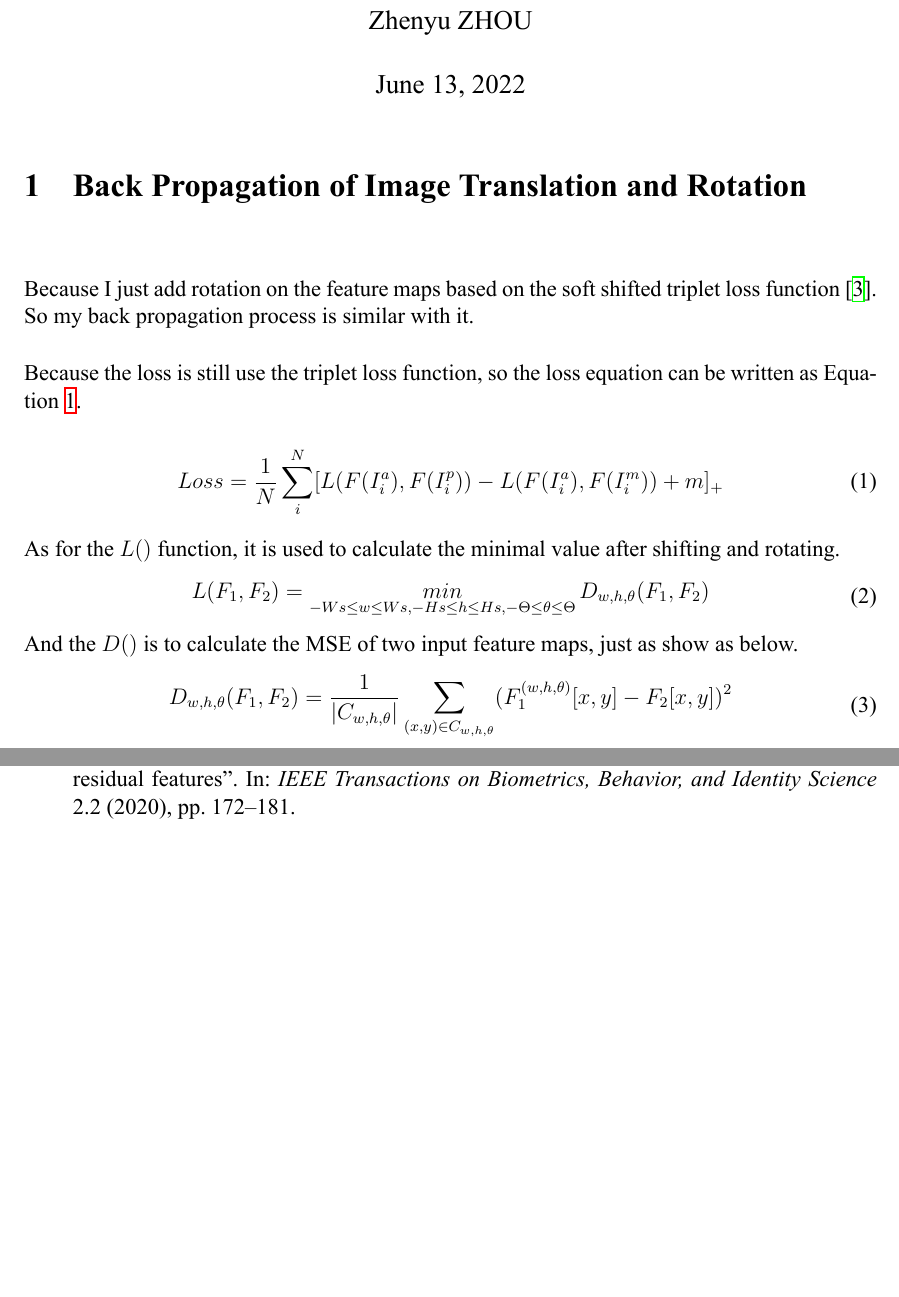
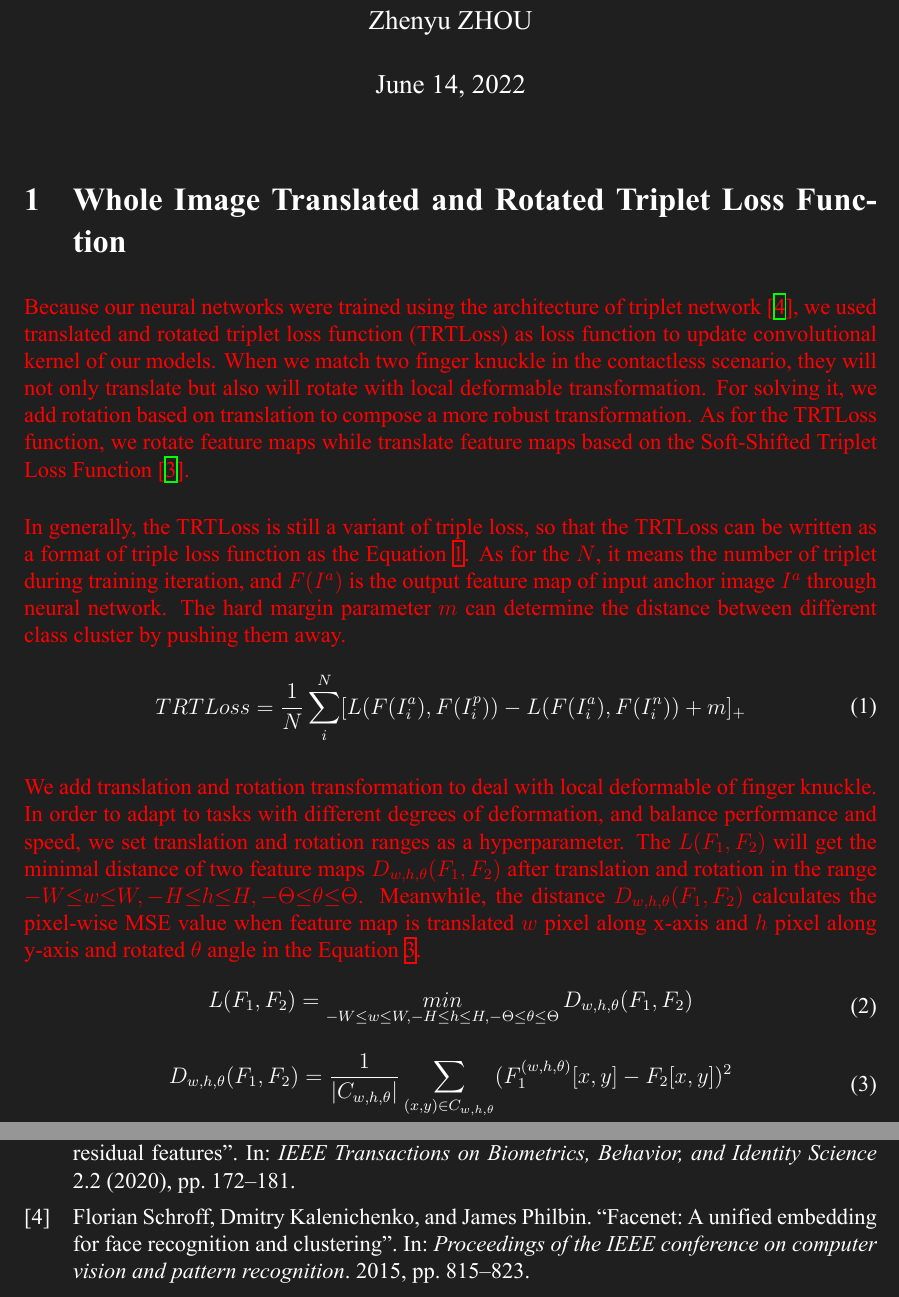
Before and after one commit to zhenyuzhouiu/Completely-Contactless-and-Online-Finger-Knuckle-Identification, a LaTeX document (Finger-Knuckle.tex, which reads FK-Identification/backpropagationofibrs.tex, references.bib): two parts of pages 1 and 14 of 14 before the commit and two parts of pages 1 and 15 of 15 after it, joined at a grey line, cut so that both start at the same text, the shorter picture padded with empty space. The pictures show the PDF file Finger-Knuckle.pdf that the author committed with the source.

Commit message:
Change backpropagation part of whole image translatation and rotation part

```diff
--- a/FK-Identification/backpropagationofibrs.tex
+++ b/FK-Identification/backpropagationofibrs.tex
@@ -1,29 +1,26 @@
-\section{Back Propagation of Image Translation and Rotation}
+\section{Whole Image Translated and Rotated Triplet Loss Function}
 
-\textcolor{red}{}
-
-Because I just add rotation on the feature maps based on the soft shifted triplet loss function \cite{liu2020contactless}. So my back propagation process is similar with it.
+\textcolor{red}{Because our neural networks were trained using the architecture of triplet network \cite{schroff2015facenet}, we used translated and rotated triplet loss function (TRTLoss) as loss function to update convolutional kernel of our models. When we match two finger knuckle in the contactless scenario, they will not only translate but also will rotate with local deformable transformation. For solving it, we add rotation based on translation to compose a more robust transformation. As for the TRTLoss function, we rotate feature maps while translate feature maps based on the Soft-Shifted Triplet Loss Function \cite{liu2020contactless}.}
 
 \vspace{10pt}
 
-Because the loss is still use the triplet loss function, so the loss equation can be written as Equation \ref{sumloss}.
-
+\textcolor{red}{In generally, the TRTLoss is still a variant of triple loss, so that the TRTLoss can be written as a format of triple loss function as the Equation \ref{Tripletloss}. As for the $N$, it means the number of triplet during training iteration, and $F(I^{a})$ is the output feature map of input anchor image $I^a$ through neural network. The hard margin parameter $m$ can determine the distance between different class cluster by pushing them away.}
 \begin{equation}
 	\begin{aligned}
-		Loss = \frac{1}{N}\sum_{i}^{N}[L(F(I_{i}^{a}),F(I_{i}^{p}))-L(F(I_{i}^{a}),F(I_{i}^{m})) + m]_{+}
+		TRTLoss = \frac{1}{N}\sum_{i}^{N}[L(F(I_{i}^{a}),F(I_{i}^{p}))-L(F(I_{i}^{a}),F(I_{i}^{n})) + m]_{+}
 	\end{aligned}
-	\label{sumloss}
+	\label{Tripletloss}
 \end{equation}
 
-As for the $L()$ function, it is used to calculate the minimal value after shifting and rotating.
+\textcolor{red}{We add translation and rotation transformation to deal with local deformable of finger knuckle. In order to adapt to tasks with different degrees of deformation, and balance performance and speed, we set translation and rotation ranges as a hyperparameter. The $L(F_1, F_2)$ will get the minimal distance of two feature maps $D_{w,h,\theta}(F_1, F_2)$ after translation and rotation in the range $-W{\leq}w{\leq}W, -H{\leq}h{\leq}H, {-\Theta}{\leq}\theta{\leq}{\Theta}$. Meanwhile, the distance $D_{w,h,\theta}(F_1, F_2)$ calculates the pixel-wise MSE value when feature map is translated $w$ pixel along x-axis and $h$ pixel along y-axis and rotated $\theta$ angle in the Equation \ref{Distance}.}
 \begin{equation}
 	\begin{aligned}
-		L(F_1, F_2) = \mathop{min}\limits_{-Ws{\leq}w{\leq}Ws, -Hs{\leq}h{\leq}Hs, {-\Theta}{\leq}\theta{\leq}{\Theta}}{D_{w,h,\theta}(F_1, F_2)}
+		L(F_1, F_2) = \mathop{min}\limits_{-W{\leq}w{\leq}W, -H{\leq}h{\leq}H, {-\Theta}{\leq}\theta{\leq}{\Theta}}{D_{w,h,\theta}(F_1, F_2)}
 	\end{aligned}
 \end{equation}
-And the $D()$ is to calculate the MSE of two input feature maps, just as show as below.
 \begin{equation}
 	\begin{aligned}
 		D_{w,h,\theta}(F_1, F_2) = \frac{1}{|C_{w,h,\theta}|}\sum_{(x,y){\in}C_{w,h,\theta}}(F_1^{(w,h,\theta)}[x,y] - F_2[x,y])^2
 	\end{aligned}
+	\label{Distance}
 \end{equation}
--- a/references.bib
+++ b/references.bib
@@ -43,3 +43,11 @@
   year={2019},
   publisher={IEEE}
 }
+
+@inproceedings{schroff2015facenet,
+  title={Facenet: A unified embedding for face recognition and clustering},
+  author={Schroff, Florian and Kalenichenko, Dmitry and Philbin, James},
+  booktitle={Proceedings of the IEEE conference on computer vision and pattern recognition},
+  pages={815--823},
+  year={2015}
+}
```
Also changed, not shown: Finger-Knuckle.tex (+4 -0 lines), Finger-Knuckle.bbl, Finger-Knuckle.pdf, FK-Identification/backpropagationofibrs.tex (3 more changed lines), 9 other files.
